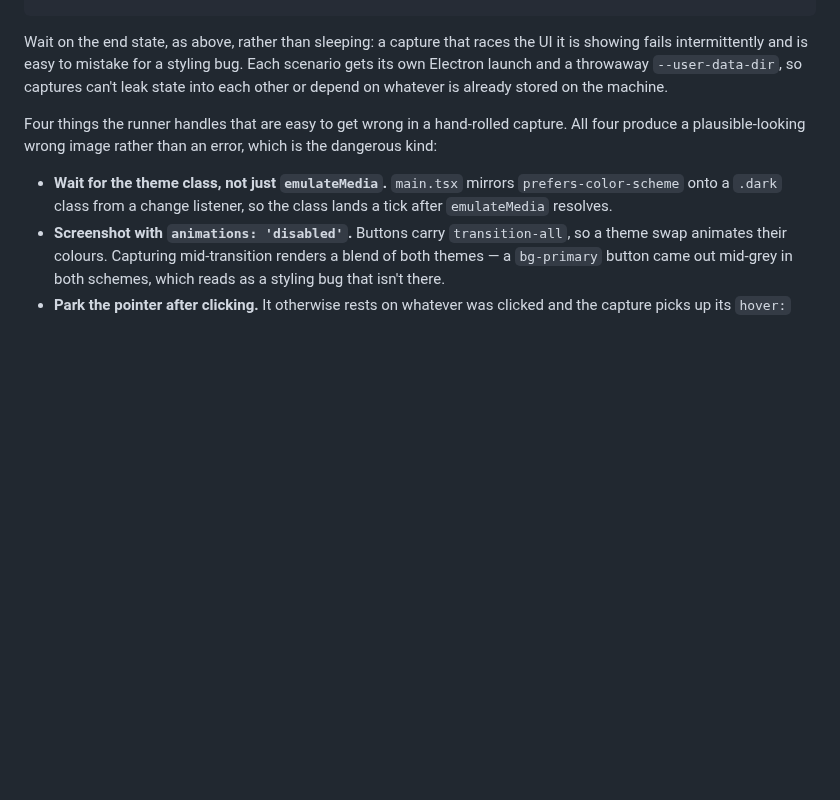
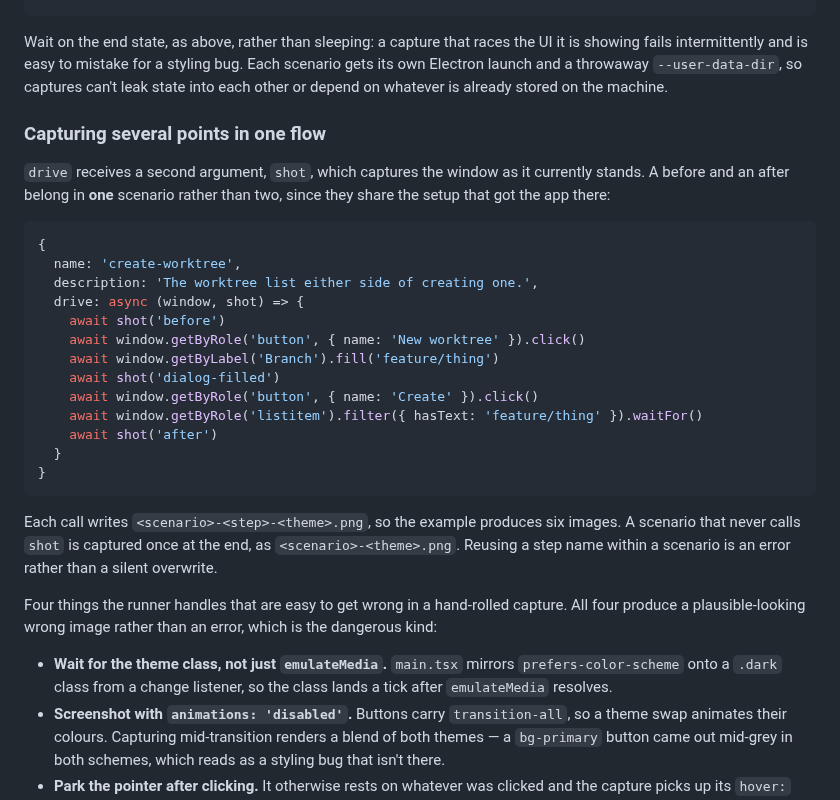
Before and after one commit to zaccomode/arborist-2, a Markdown page: CLAUDE.md, the part around one of its changes. GitHub-like rendering; blank space fills up the shorter version.

````diff
--- a/CLAUDE.md
+++ b/CLAUDE.md
@@ -54,6 +81,28 @@ Add a scenario to `scripts/screenshots/scenarios.ts` rather than editing the run
 
 Wait on the end state, as above, rather than sleeping: a capture that races the UI it is showing fails intermittently and is easy to mistake for a styling bug. Each scenario gets its own Electron launch and a throwaway `--user-data-dir`, so captures can't leak state into each other or depend on whatever is already stored on the machine.
 
+### Capturing several points in one flow
+
+`drive` receives a second argument, `shot`, which captures the window as it currently stands. A before and an after belong in **one** scenario rather than two, since they share the setup that got the app there:
+
+```ts
+{
+  name: 'create-worktree',
+  description: 'The worktree list either side of creating one.',
+  drive: async (window, shot) => {
+    await shot('before')
+    await window.getByRole('button', { name: 'New worktree' }).click()
+    await window.getByLabel('Branch').fill('feature/thing')
+    await shot('dialog-filled')
+    await window.getByRole('button', { name: 'Create' }).click()
+    await window.getByRole('listitem').filter({ hasText: 'feature/thing' }).waitFor()
+    await shot('after')
+  }
+}
+```
+
+Each call writes `<scenario>-<step>-<theme>.png`, so the example produces six images. A scenario that never calls `shot` is captured once at the end, as `<scenario>-<theme>.png`. Reusing a step name within a scenario is an error rather than a silent overwrite.
+
 Four things the runner handles that are easy to get wrong in a hand-rolled capture. All four produce a plausible-looking wrong image rather than an error, which is the dangerous kind:
 
 - **Wait for the theme class, not just `emulateMedia`.** `main.tsx` mirrors `prefers-color-scheme` onto a `.dark` class from a change listener, so the class lands a tick after `emulateMedia` resolves.
````
Also changed, not shown: other parts of CLAUDE.md (+27 -0 lines), docs/screenshots/README.md (+10 -7 lines), docs/screenshots/ping-after-dark.png (renamed from docs/screenshots/ping-result-dark.png), docs/screenshots/ping-after-light.png (renamed from docs/screenshots/ping-result-light.png), docs/screenshots/ping-before-dark.png (added), docs/screenshots/ping-before-light.png (added), 2 other files.
